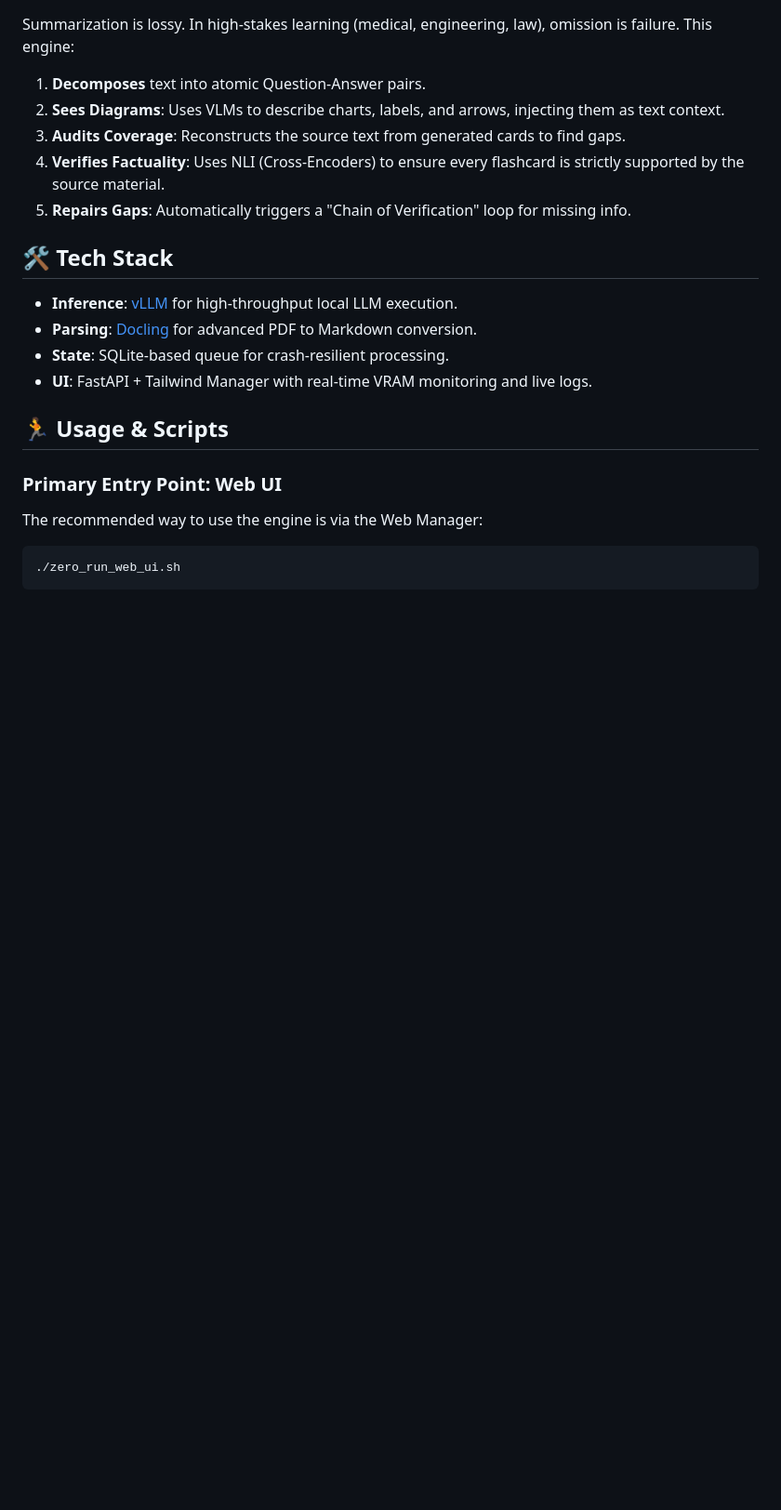
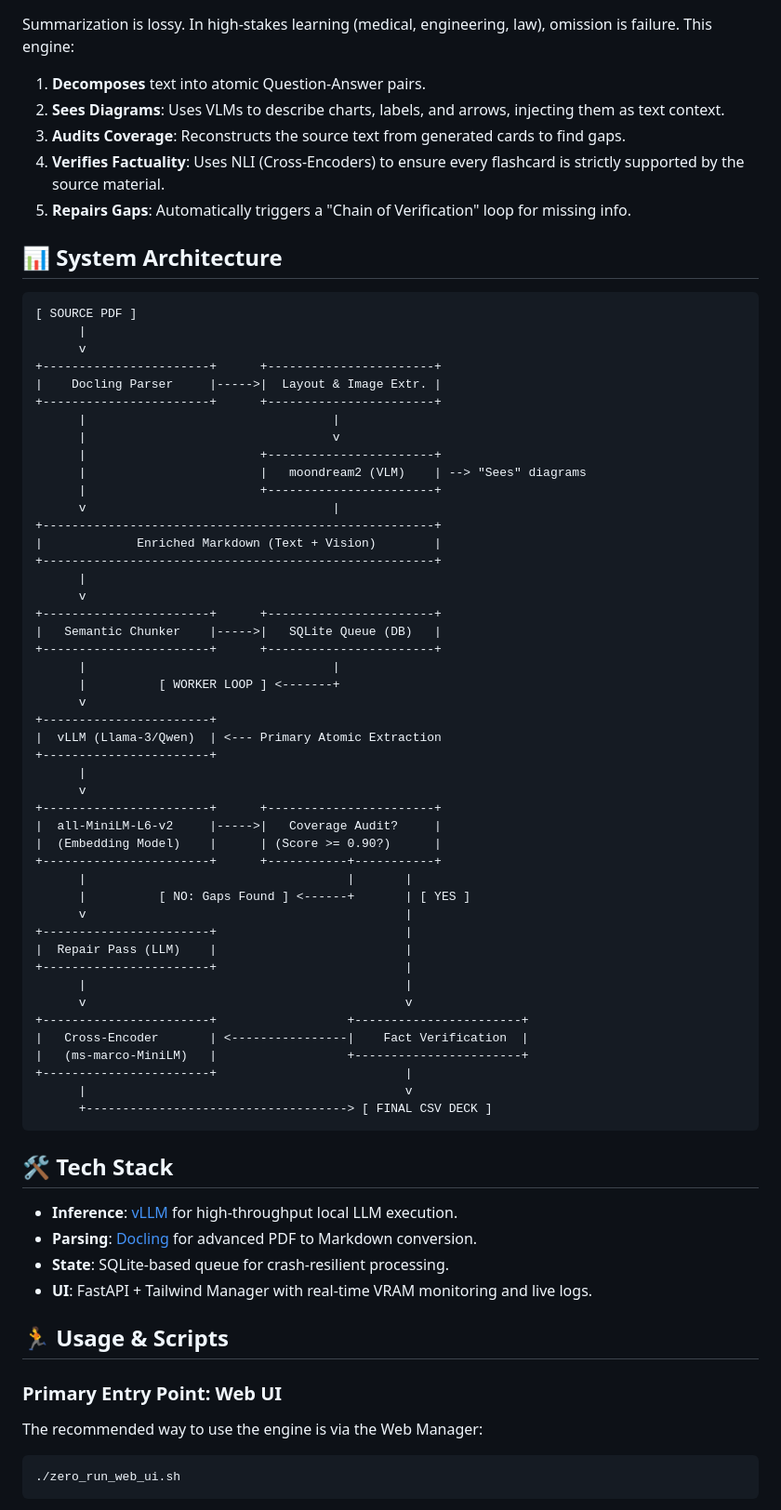
Before and after one commit to DavidFornander/docu-parser, a Markdown page: README.md, the part around the change. Shown at 93% size. Rendered like a GitHub page; blank space fills up the shorter version.

Commit message:
docs: update README

````diff
--- a/README.md
+++ b/README.md
@@ -9,6 +9,57 @@ Summarization is lossy. In high-stakes learning (medical, engineering, law), omi
 3. **Audits Coverage**: Reconstructs the source text from generated cards to find gaps.
 4. **Verifies Factuality**: Uses NLI (Cross-Encoders) to ensure every flashcard is strictly supported by the source material.
 5. **Repairs Gaps**: Automatically triggers a "Chain of Verification" loop for missing info.
+
+## 📊 System Architecture
+
+```text
+[ SOURCE PDF ]
+      |
+      v
++-----------------------+      +-----------------------+
+|    Docling Parser     |----->|  Layout & Image Extr. |
++-----------------------+      +-----------------------+
+      |                                  |
+      |                                  v
+      |                        +-----------------------+
+      |                        |   moondream2 (VLM)    | --> "Sees" diagrams
+      |                        +-----------------------+
+      v                                  |
++------------------------------------------------------+
+|             Enriched Markdown (Text + Vision)        |
++------------------------------------------------------+
+      |
+      v
++-----------------------+      +-----------------------+
+|   Semantic Chunker    |----->|   SQLite Queue (DB)   |
++-----------------------+      +-----------------------+
+      |                                  |
+      |          [ WORKER LOOP ] <-------+
+      v
++-----------------------+
+|  vLLM (Llama-3/Qwen)  | <--- Primary Atomic Extraction
++-----------------------+
+      |
+      v
++-----------------------+      +-----------------------+
+|  all-MiniLM-L6-v2     |----->|   Coverage Audit?     |
+|  (Embedding Model)    |      | (Score >= 0.90?)      |
++-----------------------+      +-----------+-----------+
+      |                                    |       |
+      |          [ NO: Gaps Found ] <------+       | [ YES ]
+      v                                            |
++-----------------------+                          |
+|  Repair Pass (LLM)    |                          |
++-----------------------+                          |
+      |                                            |
+      v                                            v
++-----------------------+                  +-----------------------+
+|   Cross-Encoder       | <----------------|    Fact Verification  |
+|   (ms-marco-MiniLM)   |                  +-----------------------+
++-----------------------+                          |
+      |                                            v
+      +------------------------------------> [ FINAL CSV DECK ]
+```
 
 ## 🛠 Tech Stack
 - **Inference**: [vLLM](https://github.com/vllm-project/vllm) for high-throughput local LLM execution.
````
